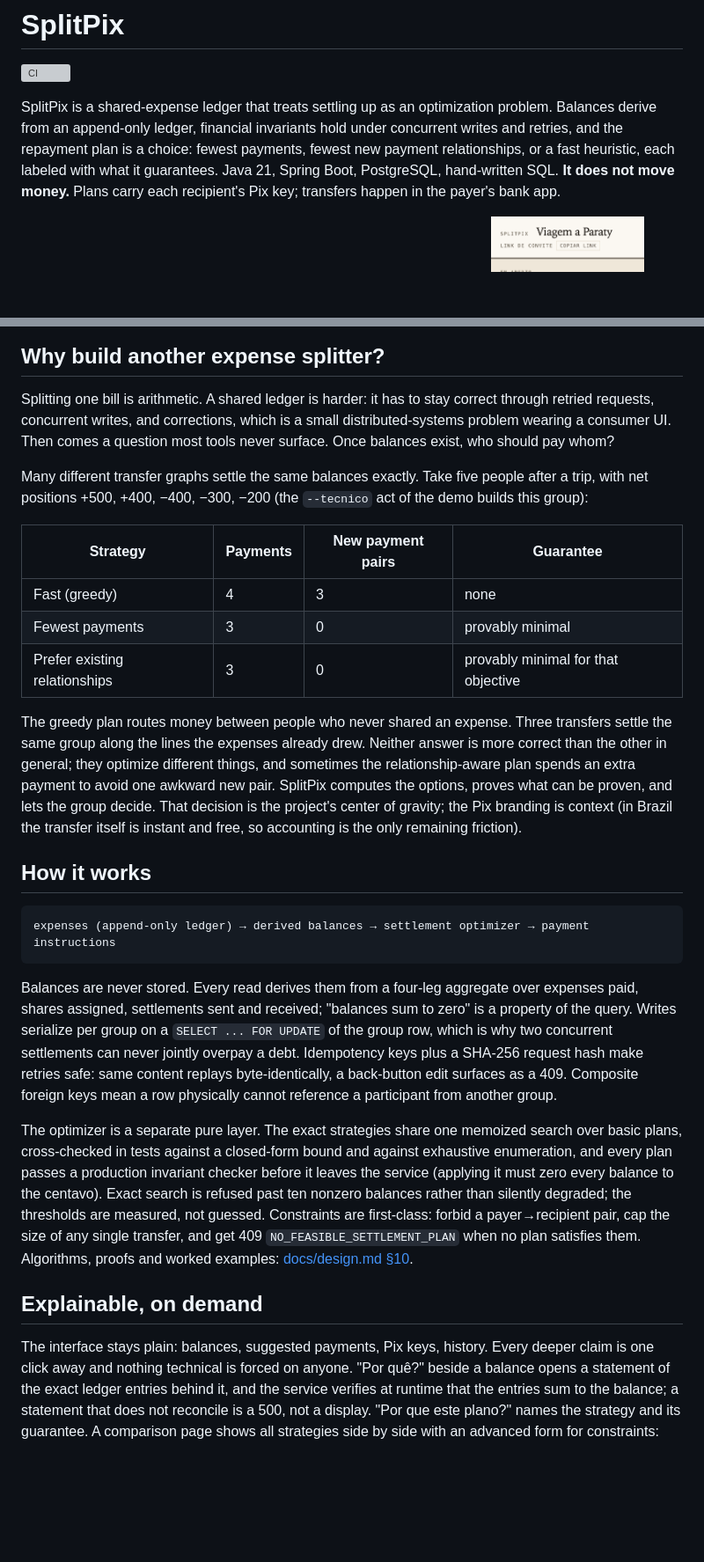
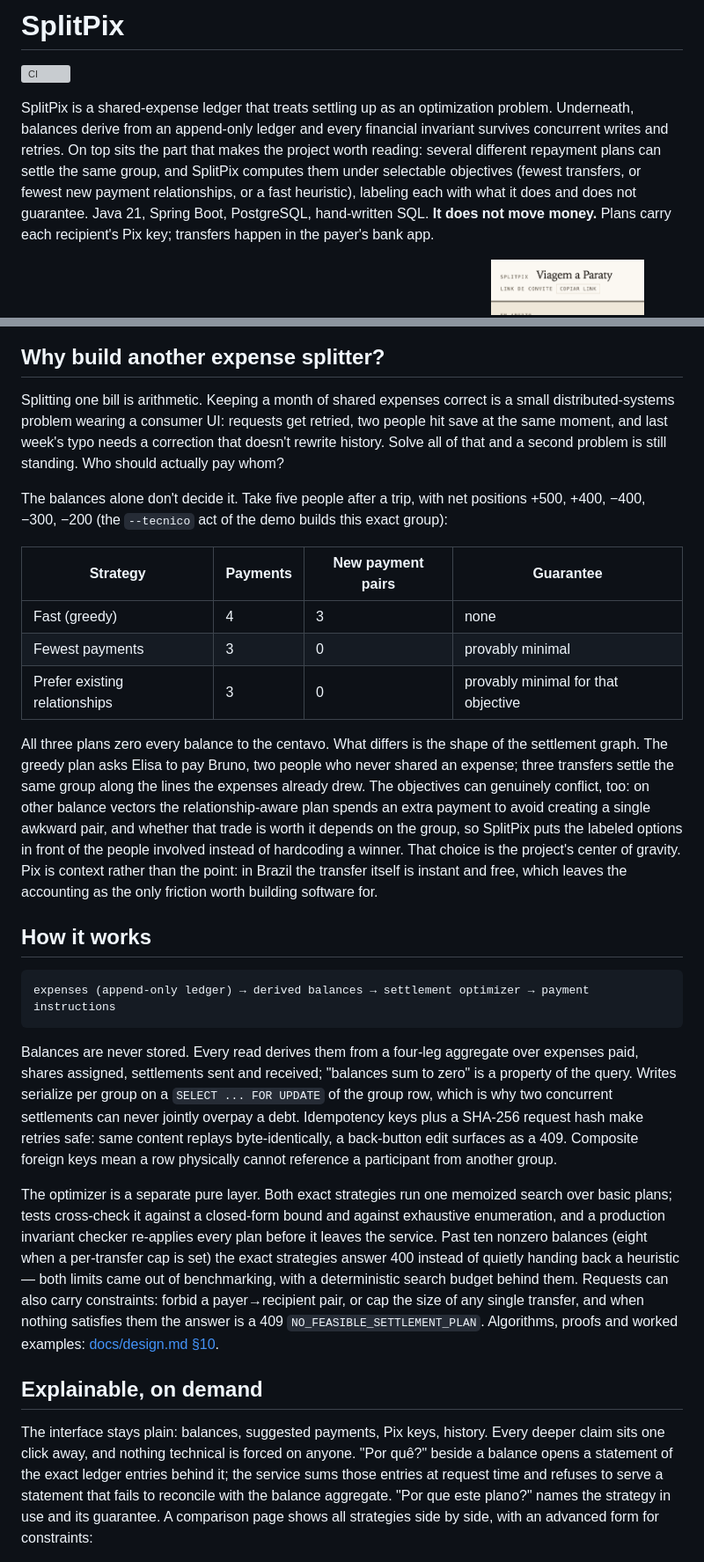
Before and after one commit to la-38606/splitpix, a Markdown page: README.md, 2 parts joined by grey strips. Shown at 88% size. Rendered like a GitHub page; blank space fills up the shorter version; grey boxes are pictures that could not be loaded.

Commit message:
readme: rework the opening and the why section

```diff
--- a/README.md
+++ b/README.md
@@ -3,12 +3,15 @@
 [![CI](https://github.com/la-38606/splitpix/actions/workflows/ci.yml/badge.svg)](https://github.com/la-38606/splitpix/actions/workflows/ci.yml)
 
 SplitPix is a shared-expense ledger that treats settling up as an
-optimization problem. Balances derive from an append-only ledger, financial
-invariants hold under concurrent writes and retries, and the repayment plan
-is a choice: fewest payments, fewest new payment relationships, or a fast
-heuristic, each labeled with what it guarantees. Java 21, Spring Boot,
-PostgreSQL, hand-written SQL. **It does not move money.** Plans carry each
-recipient's Pix key; transfers happen in the payer's bank app.
+optimization problem. Underneath, balances derive from an append-only ledger
+and every financial invariant survives concurrent writes and retries. On
+top sits the part that makes the project worth reading: several different
+repayment plans can settle the same group, and SplitPix computes them under
+selectable objectives (fewest transfers, or fewest new payment
+relationships, or a fast heuristic), labeling each with what it does and
+does not guarantee. Java 21, Spring Boot, PostgreSQL, hand-written SQL.
+**It does not move money.** Plans carry each recipient's Pix key; transfers
+happen in the payer's bank app.
 
 <p>
   <img src="docs/screenshots/group-desktop.png" alt="Group ledger, desktop" width="70%">
@@ -17,14 +20,15 @@ recipient's Pix key; transfers happen in the payer's bank app.
 
 ## Why build another expense splitter?
 
-Splitting one bill is arithmetic. A shared ledger is harder: it has to stay
-correct through retried requests, concurrent writes, and corrections, which
-is a small distributed-systems problem wearing a consumer UI. Then comes a
-question most tools never surface. Once balances exist, who should pay whom?
+Splitting one bill is arithmetic. Keeping a month of shared expenses correct
+is a small distributed-systems problem wearing a consumer UI: requests get
+retried, two people hit save at the same moment, and last week's typo needs
+a correction that doesn't rewrite history. Solve all of that and a second
+problem is still standing. Who should actually pay whom?
 
-Many different transfer graphs settle the same balances exactly. Take five
-people after a trip, with net positions +500, +400, −400, −300, −200 (the
-`--tecnico` act of the demo builds this group):
+The balances alone don't decide it. Take five people after a trip, with net
+positions +500, +400, −400, −300, −200 (the `--tecnico` act of the demo
+builds this exact group):
 
 | Strategy | Payments | New payment pairs | Guarantee |
 |---|---|---|---|
@@ -32,14 +36,17 @@ people after a trip, with net positions +500, +400, −400, −300, −200 (the
 | Fewest payments | 3 | 0 | provably minimal |
 | Prefer existing relationships | 3 | 0 | provably minimal for that objective |
 
-The greedy plan routes money between people who never shared an expense.
-Three transfers settle the same group along the lines the expenses already
-drew. Neither answer is more correct than the other in general; they optimize
-different things, and sometimes the relationship-aware plan spends an extra
-payment to avoid one awkward new pair. SplitPix computes the options, proves
-what can be proven, and lets the group decide. That decision is the project's
-center of gravity; the Pix branding is context (in Brazil the transfer itself
-is instant and free, so accounting is the only remaining friction).
+All three plans zero every balance to the centavo. What differs is the shape
+of the settlement graph. The greedy plan asks Elisa to pay Bruno, two people
+who never shared an expense; three transfers settle the same group along the
+lines the expenses already drew. The objectives can genuinely conflict, too:
+on other balance vectors the relationship-aware plan spends an extra payment
+to avoid creating a single awkward pair, and whether that trade is worth it
+depends on the group, so SplitPix puts the labeled options in front of the
+people involved instead of hardcoding a winner. That choice is the project's center of
+gravity. Pix is context rather than the point: in Brazil the transfer itself
+is instant and free, which leaves the accounting as the only friction worth
+building software for.
 
 ## How it works
 
@@ -56,26 +63,28 @@ request hash make retries safe: same content replays byte-identically, a
 back-button edit surfaces as a 409. Composite foreign keys mean a row
 physically cannot reference a participant from another group.
 
-The optimizer is a separate pure layer. The exact strategies share one
-memoized search over basic plans, cross-checked in tests against a
-closed-form bound and against exhaustive enumeration, and every plan passes a
-production invariant checker before it leaves the service (applying it must
-zero every balance to the centavo). Exact search is refused past ten nonzero
-balances rather than silently degraded; the thresholds are measured, not
-guessed. Constraints are first-class: forbid a payer→recipient pair, cap the
-size of any single transfer, and get 409 `NO_FEASIBLE_SETTLEMENT_PLAN` when
-no plan satisfies them. Algorithms, proofs and worked examples:
+The optimizer is a separate pure layer. Both exact strategies run one
+memoized search over basic plans; tests cross-check it against a closed-form
+bound and against exhaustive enumeration, and a production invariant checker
+re-applies every plan before it leaves the service. Past ten nonzero
+balances (eight when a per-transfer cap is set) the exact strategies answer
+400 instead of quietly handing back a heuristic — both limits came out of
+benchmarking, with a deterministic search budget behind them. Requests can
+also carry constraints: forbid a payer→recipient pair, or cap the size of
+any single transfer, and when nothing satisfies them the answer is a 409
+`NO_FEASIBLE_SETTLEMENT_PLAN`. Algorithms, proofs and worked examples:
 [docs/design.md §10](docs/design.md).
 
 ## Explainable, on demand
 
 The interface stays plain: balances, suggested payments, Pix keys, history.
-Every deeper claim is one click away and nothing technical is forced on
+Every deeper claim sits one click away, and nothing technical is forced on
 anyone. "Por quê?" beside a balance opens a statement of the exact ledger
-entries behind it, and the service verifies at runtime that the entries sum
-to the balance; a statement that does not reconcile is a 500, not a display.
-"Por que este plano?" names the strategy and its guarantee. A comparison page
-shows all strategies side by side with an advanced form for constraints:
+entries behind it; the service sums those entries at request time and
+refuses to serve a statement that fails to reconcile with the balance
+aggregate. "Por que este plano?" names the strategy in use and its
+guarantee. A comparison page shows all strategies side by side, with an
+advanced form for constraints:
 
 <img src="docs/screenshots/planos-desktop.png" alt="Strategy comparison" width="70%">
 
```
Also changed, not shown: other parts of README.md (+3 -2 lines).
